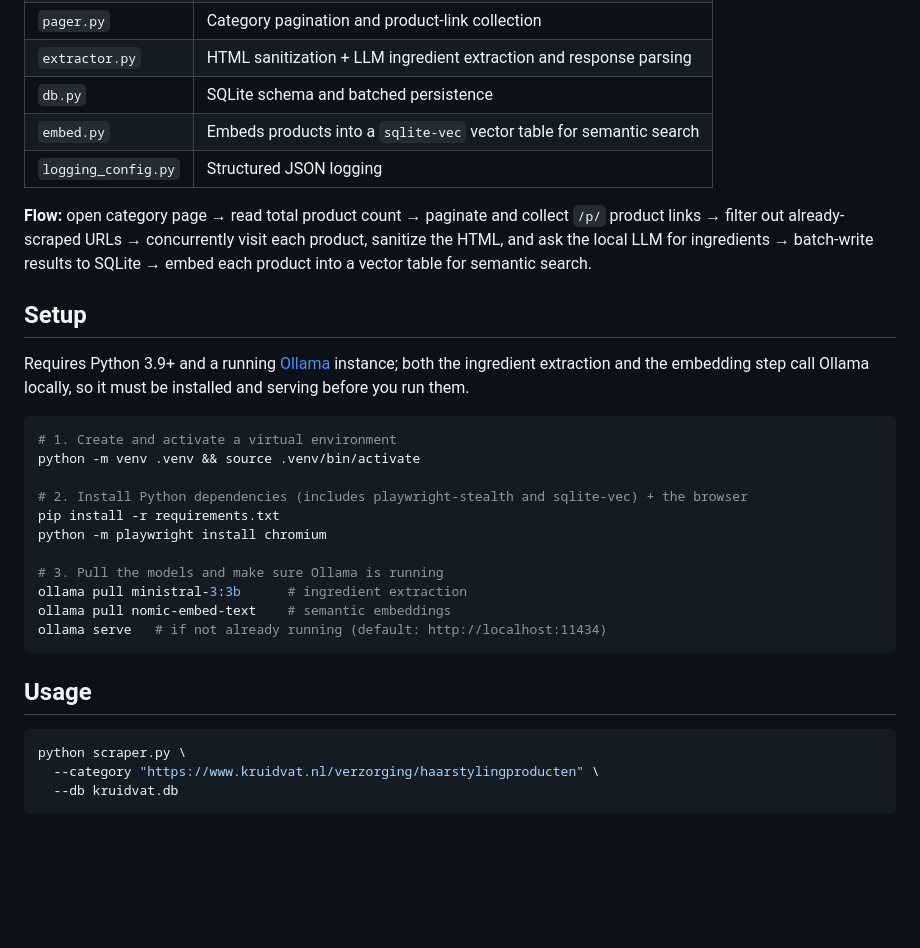
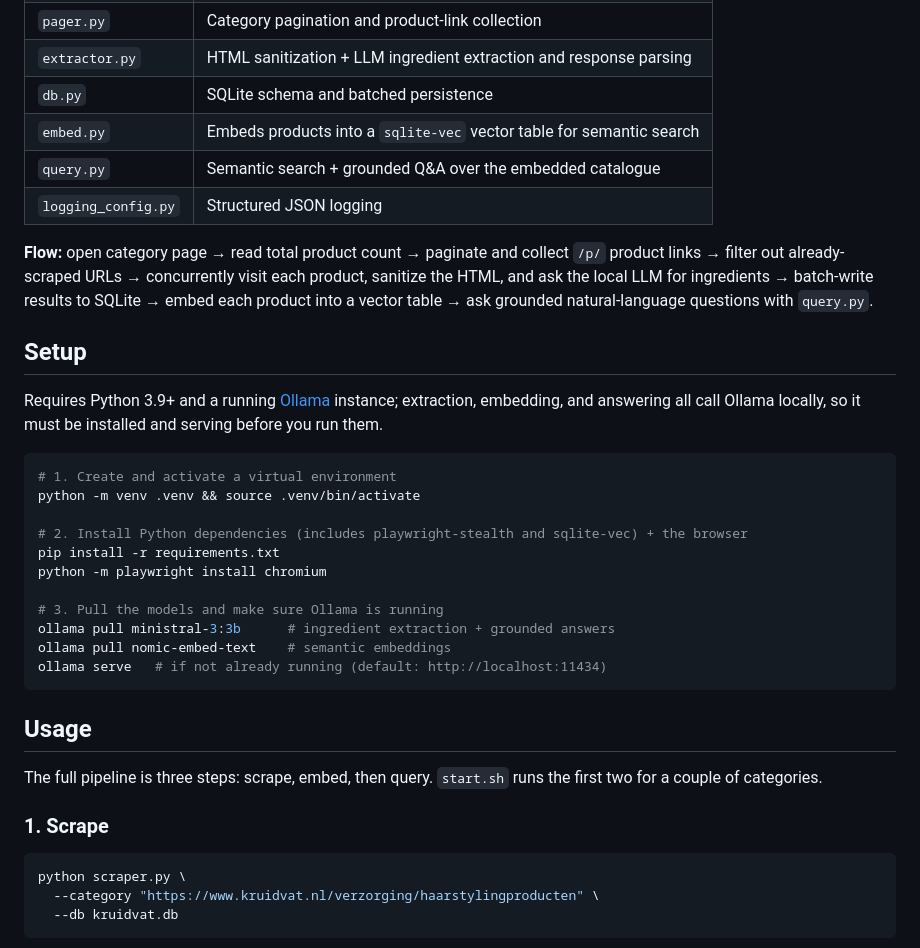
Before and after one commit to Furkan-rgb/kruidvat_RAG, a Markdown page: README.md, the part around one of its changes. GitHub-like rendering; blank space fills up the shorter version.

````diff
--- a/README.md
+++ b/README.md
@@ -33,13 +34,14 @@ The code is split into focused, independently testable modules:
 | `extractor.py` | HTML sanitization + LLM ingredient extraction and response parsing |
 | `db.py` | SQLite schema and batched persistence |
 | `embed.py` | Embeds products into a `sqlite-vec` vector table for semantic search |
+| `query.py` | Semantic search + grounded Q&A over the embedded catalogue |
 | `logging_config.py` | Structured JSON logging |
 
-**Flow:** open category page → read total product count → paginate and collect `/p/` product links → filter out already-scraped URLs → concurrently visit each product, sanitize the HTML, and ask the local LLM for ingredients → batch-write results to SQLite → embed each product into a vector table for semantic search.
+**Flow:** open category page → read total product count → paginate and collect `/p/` product links → filter out already-scraped URLs → concurrently visit each product, sanitize the HTML, and ask the local LLM for ingredients → batch-write results to SQLite → embed each product into a vector table → ask grounded natural-language questions with `query.py`.
 
 ## Setup
 
-Requires Python 3.9+ and a running [Ollama](https://ollama.com) instance; both the ingredient extraction and the embedding step call Ollama locally, so it must be installed and serving before you run them.
+Requires Python 3.9+ and a running [Ollama](https://ollama.com) instance; extraction, embedding, and answering all call Ollama locally, so it must be installed and serving before you run them.
 
 ```bash
 # 1. Create and activate a virtual environment
@@ -50,12 +52,16 @@ pip install -r requirements.txt
 python -m playwright install chromium
 
 # 3. Pull the models and make sure Ollama is running
-ollama pull ministral-3:3b      # ingredient extraction
+ollama pull ministral-3:3b      # ingredient extraction + grounded answers
 ollama pull nomic-embed-text    # semantic embeddings
 ollama serve   # if not already running (default: http://localhost:11434)
 ```
 
 ## Usage
+
+The full pipeline is three steps: scrape, embed, then query. `start.sh` runs the first two for a couple of categories.
+
+### 1. Scrape
 
 ```bash
 python scraper.py \
````
Also changed, not shown: other parts of README.md (+24 -4 lines).
